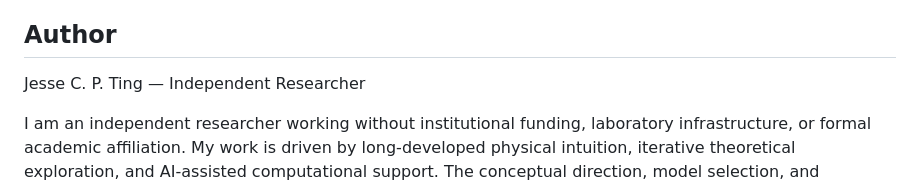
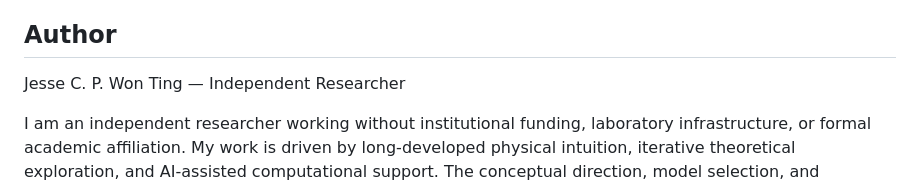
Before and after one commit to jesse1255/esft-predictions, a Markdown page: README.md, the part around the change. Rendered like a GitHub page.

```diff
--- a/README.md
+++ b/README.md
@@ -184,7 +184,7 @@ If you find errors, have questions, or want to collaborate, please reach out:
 
 ## Author
 
-Jesse C. P. Ting — Independent Researcher
+Jesse C. P. Won Ting — Independent Researcher
 
 I am an independent researcher working without institutional funding, laboratory
 infrastructure, or formal academic affiliation. My work is driven by long-developed
```
